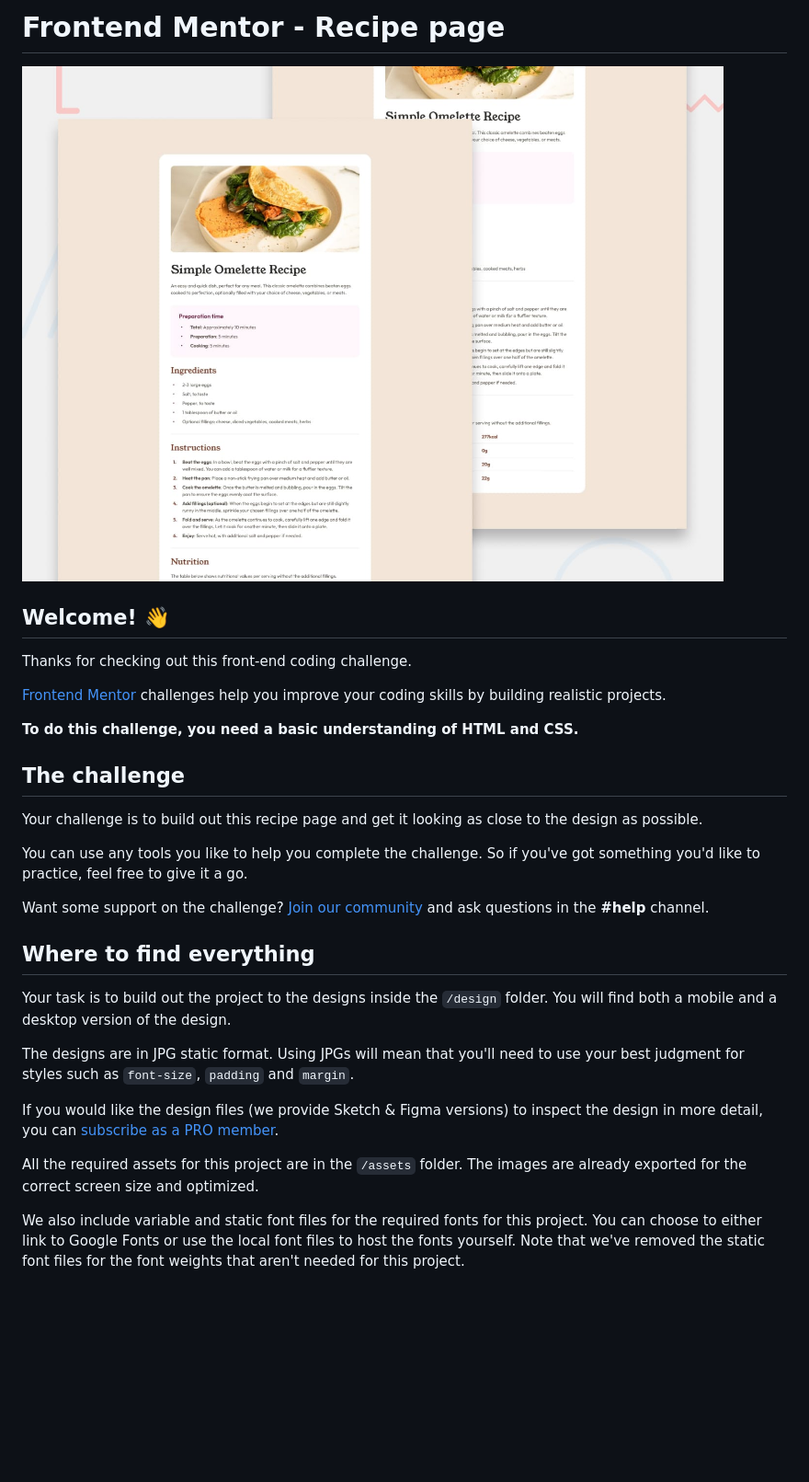
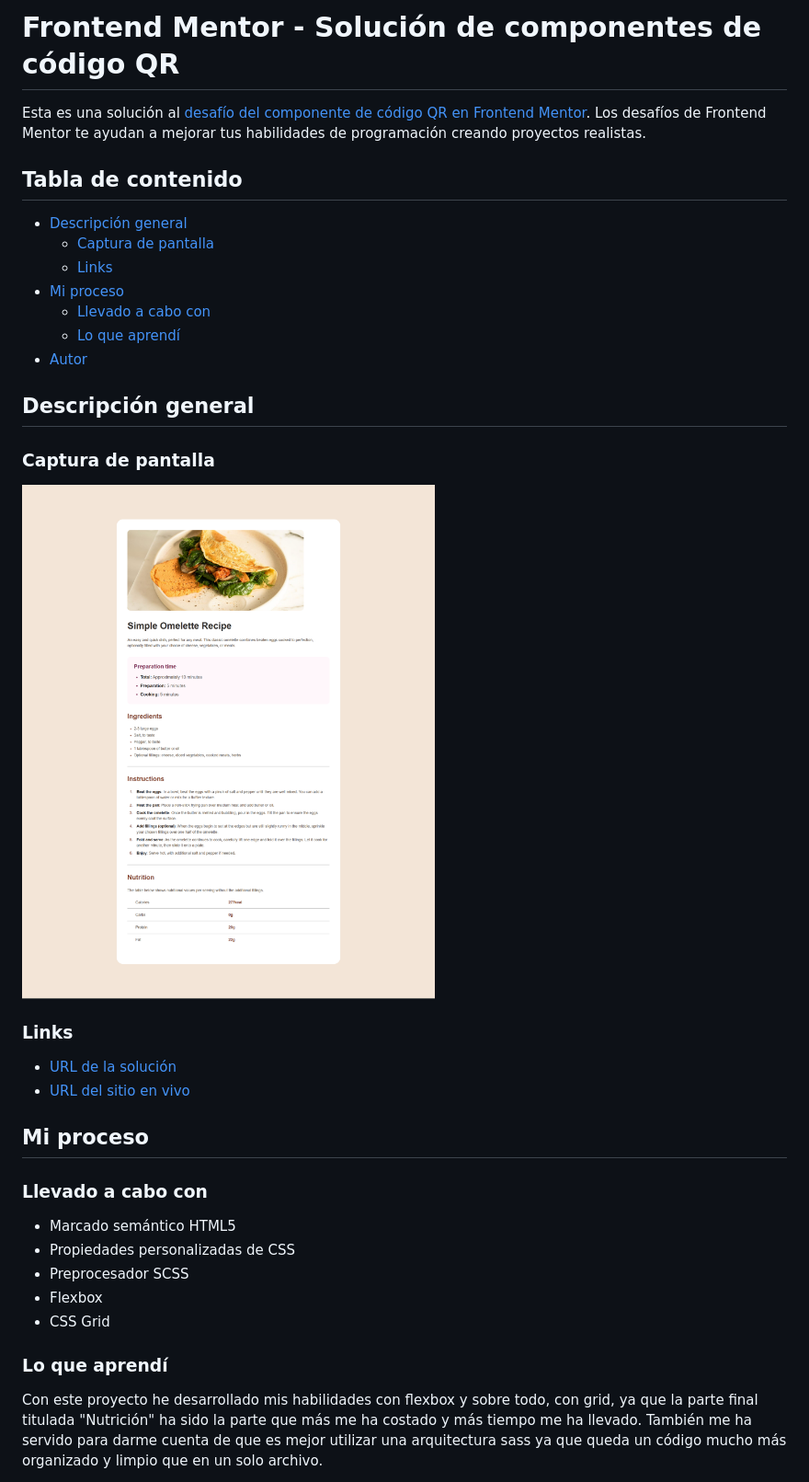
Before and after one commit to braismarquez2025/recipe-page-main, a Markdown page: README.md, the part around the change printed below. Shown: that part at 92% size. Rendered like a GitHub page; pictures changed too: assets/images/Frontend-Mentor-Recipe-page-04-20-2025_09_22_PM.png (added); blank space fills up the shorter version.

Commit message:
Actualizando readme

```diff
--- a/README.md
+++ b/README.md
@@ -1,32 +1,41 @@
-# Frontend Mentor - Recipe page
+# Frontend Mentor - Solución de componentes de código QR
 
-![Design preview for the Recipe page coding challenge](./preview.jpg)
+Esta es una solución al [desafío del componente de código QR en Frontend Mentor](https://www.frontendmentor.io/challenges/qr-code-component-iux_sIO_H). Los desafíos de Frontend Mentor te ayudan a mejorar tus habilidades de programación creando proyectos realistas.
 
-## Welcome! 👋
+## Tabla de contenido
 
-Thanks for checking out this front-end coding challenge.
+- [Descripción general](#descripcion-general)
+  - [Captura de pantalla](#captura-de-pantalla)
+  - [Links](#links)
+- [Mi proceso](#mi-proceso)
+  - [Llevado a cabo con](#llevado-a-cabo-con)
+  - [Lo que aprendí](#lo-que-aprendi)
+- [Autor](#autor)
 
-[Frontend Mentor](https://www.frontendmentor.io) challenges help you improve your coding skills by building realistic projects.
+## Descripción general
 
-**To do this challenge, you need a basic understanding of HTML and CSS.**
+### Captura de pantalla
+![](./assets/images/Frontend-Mentor-Recipe-page-04-20-2025_09_22_PM.png)
 
-## The challenge
 
-Your challenge is to build out this recipe page and get it looking as close to the design as possible.
+### Links
+- [URL de la solución](https://www.frontendmentor.io/solutions/pgina-de-recetas-que-utiliza-html-y-css-DC34hcutYL)
+- [URL del sitio en vivo](https://braismarquez2025.github.io/recipe-page-main/)
 
-You can use any tools you like to help you complete the challenge. So if you've got something you'd like to practice, feel free to give it a go.
 
-Want some support on the challenge? [Join our community](https://www.frontendmentor.io/community) and ask questions in the **#help** channel.
+## Mi proceso
 
-## Where to find everything
+### Llevado a cabo con
 
-Your task is to build out the project to the designs inside the `/design` folder. You will find both a mobile and a desktop version of the design.
+- Marcado semántico HTML5
+- Propiedades personalizadas de CSS
+- Preprocesador SCSS
+- Flexbox
+- CSS Grid
 
-The designs are in JPG static format. Using JPGs will mean that you'll need to use your best judgment for styles such as `font-size`, `padding` and `margin`.
 
-If you would like the design files (we provide Sketch & Figma versions) to inspect the design in more detail, you can [subscribe as a PRO member](https://www.frontendmentor.io/pro).
+### Lo que aprendí
+Con este proyecto he desarrollado mis habilidades con flexbox y sobre todo, con grid, ya que la parte final titulada "Nutrición" ha sido la parte que más me ha costado y más tiempo me ha llevado. También me ha servido para darme cuenta de que es mejor utilizar una arquitectura sass ya que queda un código mucho más organizado y limpio que en un solo archivo.
 
-All the required assets for this project are in the `/assets` folder. The images are already exported for the correct screen size and optimized.
 
-We also include variable and static font files for the required fonts for this project. You can choose to either link to Google Fonts or use the local font files to host the fonts yourself. Note that we've removed the static font files for the font weights that aren't needed for this project.
 
```
Also changed, not shown: other parts of README.md (+3 -57 lines), README-template.md (deleted, +0 -104 lines), 4 other files.
